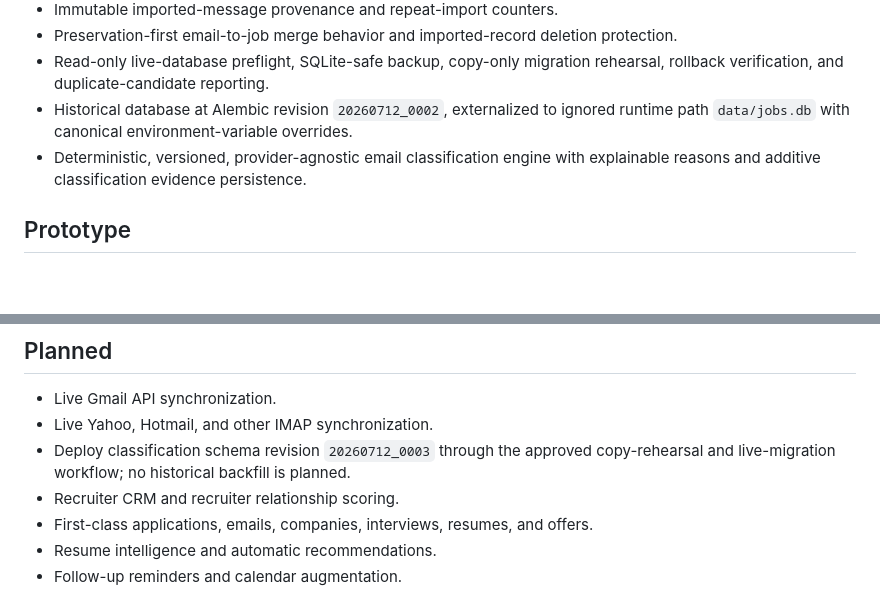
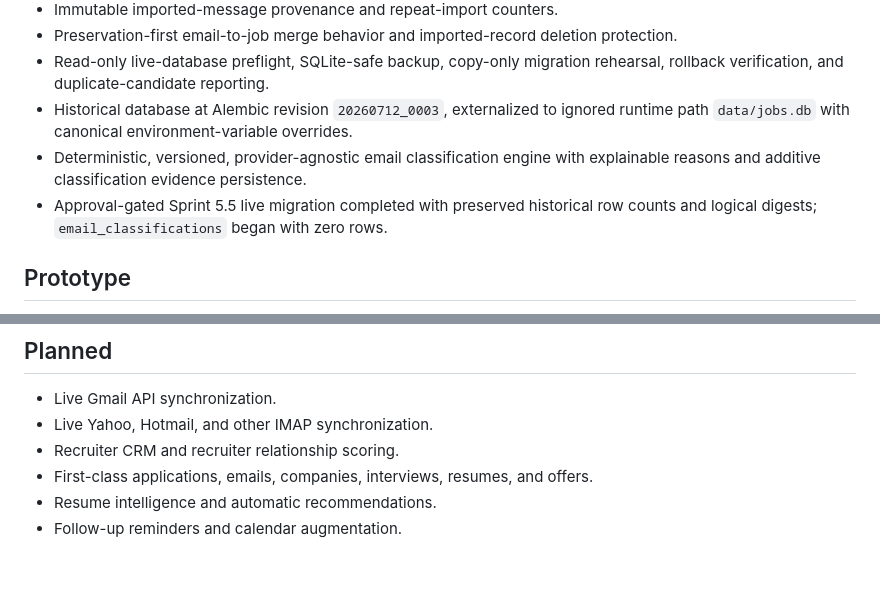
Before and after one commit to Cryptomaniac1/job-search-intelligence, a Markdown page: CURRENT_STATUS.md, 2 parts joined by grey strips. Rendered like a GitHub page; blank space fills up the shorter version.

```diff
--- a/CURRENT_STATUS.md
+++ b/CURRENT_STATUS.md
@@ -20,10 +20,12 @@ the product and architecture documents remain part of the roadmap unless explici
 - Preservation-first email-to-job merge behavior and imported-record deletion protection.
 - Read-only live-database preflight, SQLite-safe backup, copy-only migration rehearsal, rollback
   verification, and duplicate-candidate reporting.
-- Historical database at Alembic revision `20260712_0002`, externalized to ignored runtime path
+- Historical database at Alembic revision `20260712_0003`, externalized to ignored runtime path
   `data/jobs.db` with canonical environment-variable overrides.
 - Deterministic, versioned, provider-agnostic email classification engine with explainable reasons
   and additive classification evidence persistence.
+- Approval-gated Sprint 5.5 live migration completed with preserved historical row counts and
+  logical digests; `email_classifications` began with zero rows.
 
 ## Prototype
 
@@ -48,8 +50,6 @@ requirements or production reliability goals.
 
 - Live Gmail API synchronization.
 - Live Yahoo, Hotmail, and other IMAP synchronization.
-- Deploy classification schema revision `20260712_0003` through the approved copy-rehearsal and
-  live-migration workflow; no historical backfill is planned.
 - Recruiter CRM and recruiter relationship scoring.
 - First-class applications, emails, companies, interviews, resumes, and offers.
 - Resume intelligence and automatic recommendations.
```
Also changed, not shown: DATABASE.md (+6 -0 lines), docs/LIVE_DATABASE_MIGRATION_RUNBOOK.md (+32 -7 lines).
